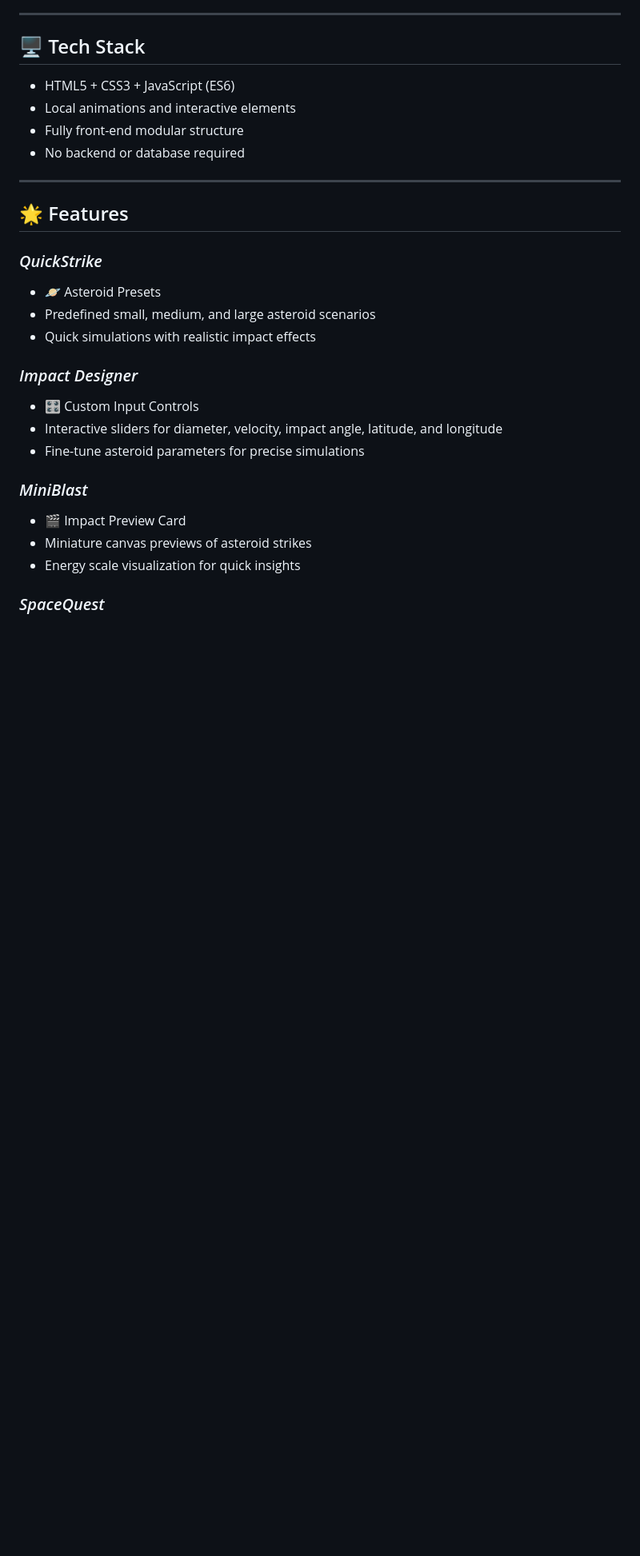
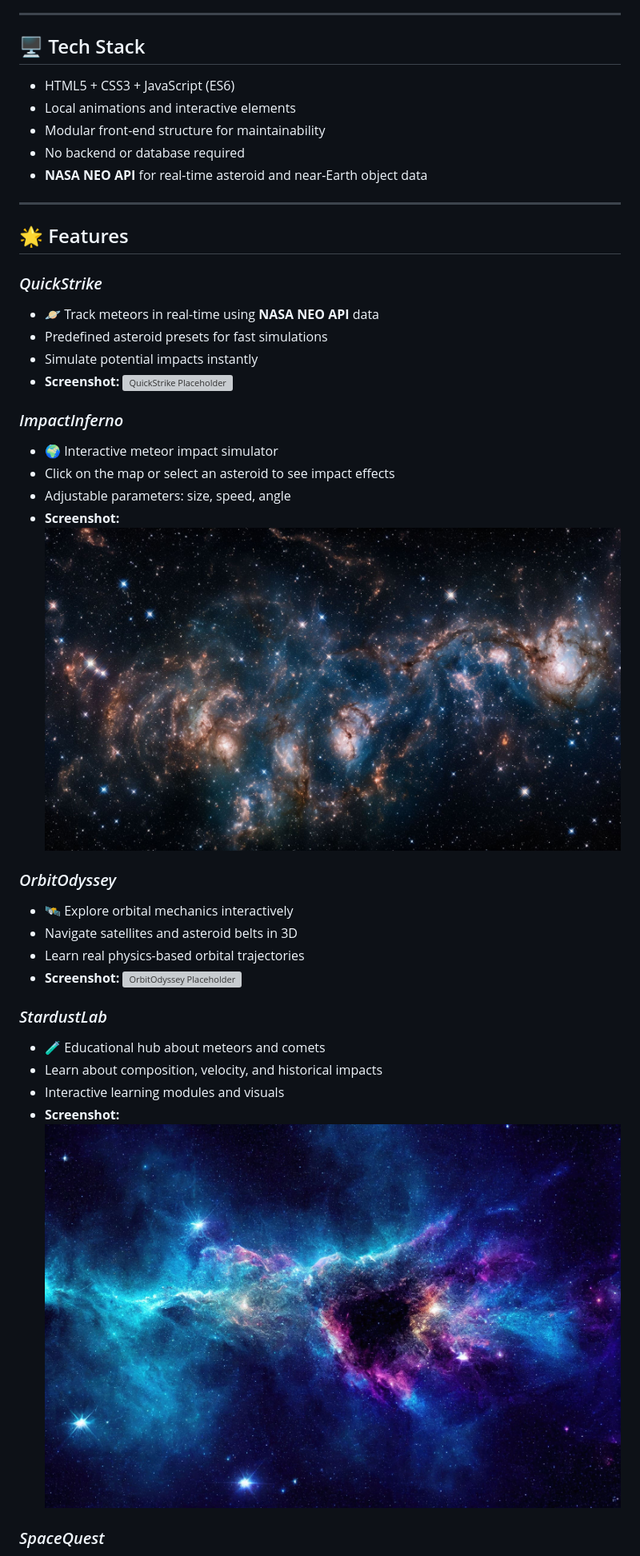
Before and after one commit to Aadya2901/Shooting-Stars, a Markdown page: README.md, the part around the change printed below. Shown: that part at 80% size. Rendered like a GitHub page; blank space fills up the shorter version; grey boxes are pictures that could not be loaded.

```diff
--- a/README.md
+++ b/README.md
@@ -20,26 +23,36 @@ To create a **fully interactive, responsive, and educational front-end web app**
 
 - HTML5 + CSS3 + JavaScript (ES6)
 - Local animations and interactive elements
-- Fully front-end modular structure
+- Modular front-end structure for maintainability
 - No backend or database required
+- **NASA NEO API** for real-time asteroid and near-Earth object data
 
 ---
 
 ## 🌟 Features
 
-###  *QuickStrike*
-- 🪐 Asteroid Presets
-- Predefined small, medium, and large asteroid scenarios
-- Quick simulations with realistic impact effects
+### *QuickStrike*
+- 🪐 Track meteors in real-time using **NASA NEO API** data
+- Predefined asteroid presets for fast simulations
+- Simulate potential impacts instantly
+- **Screenshot:** ![QuickStrike Placeholder](quickstrike.jpg)
 
-### *Impact Designer*
-- 🎛️ Custom Input Controls
-- Interactive sliders for diameter, velocity, impact angle, latitude, and longitude
-- Fine-tune asteroid parameters for precise simulations
+### *ImpactInferno*
+- 🌍 Interactive meteor impact simulator
+- Click on the map or select an asteroid to see impact effects
+- Adjustable parameters: size, speed, angle
+- **Screenshot:** ![ImpactInferno Placeholder](impactinferno.jpg)
 
-### *MiniBlast*
-- 🎬 Impact Preview Card
-- Miniature canvas previews of asteroid strikes
-- Energy scale visualization for quick insights
+### *OrbitOdyssey*
+- 🛰️ Explore orbital mechanics interactively
+- Navigate satellites and asteroid belts in 3D
+- Learn real physics-based orbital trajectories
+- **Screenshot:** ![OrbitOdyssey Placeholder](orbitodyssey.jpg)
+
+### *StardustLab*
+- 🧪 Educational hub about meteors and comets
+- Learn about composition, velocity, and historical impacts
+- Interactive learning modules and visuals
+- **Screenshot:** ![StardustLab Placeholder](stardustlab.jpg)
 
 ### *SpaceQuest*
```
Also changed, not shown: other parts of README.md (+77 -37 lines).
